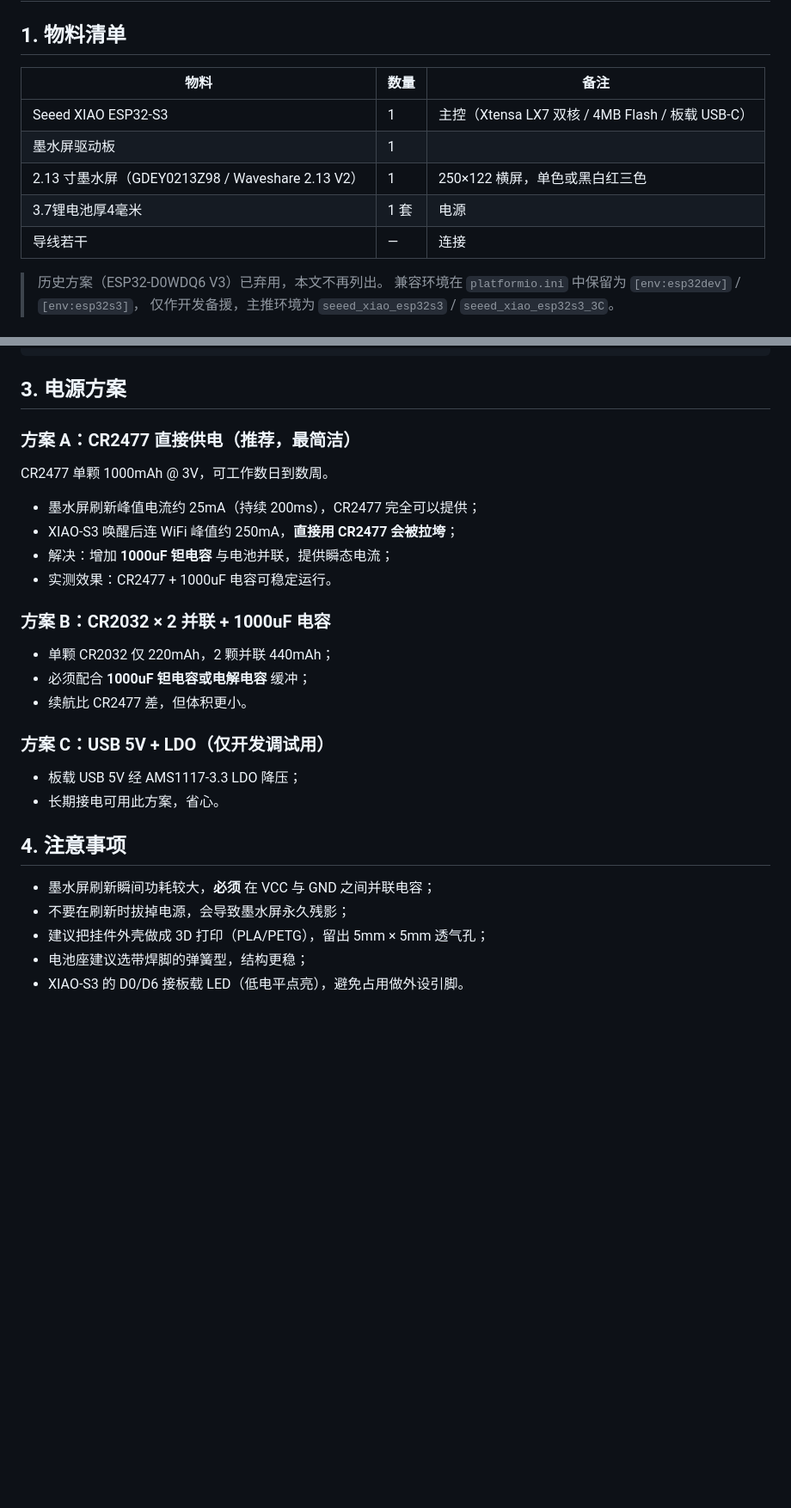
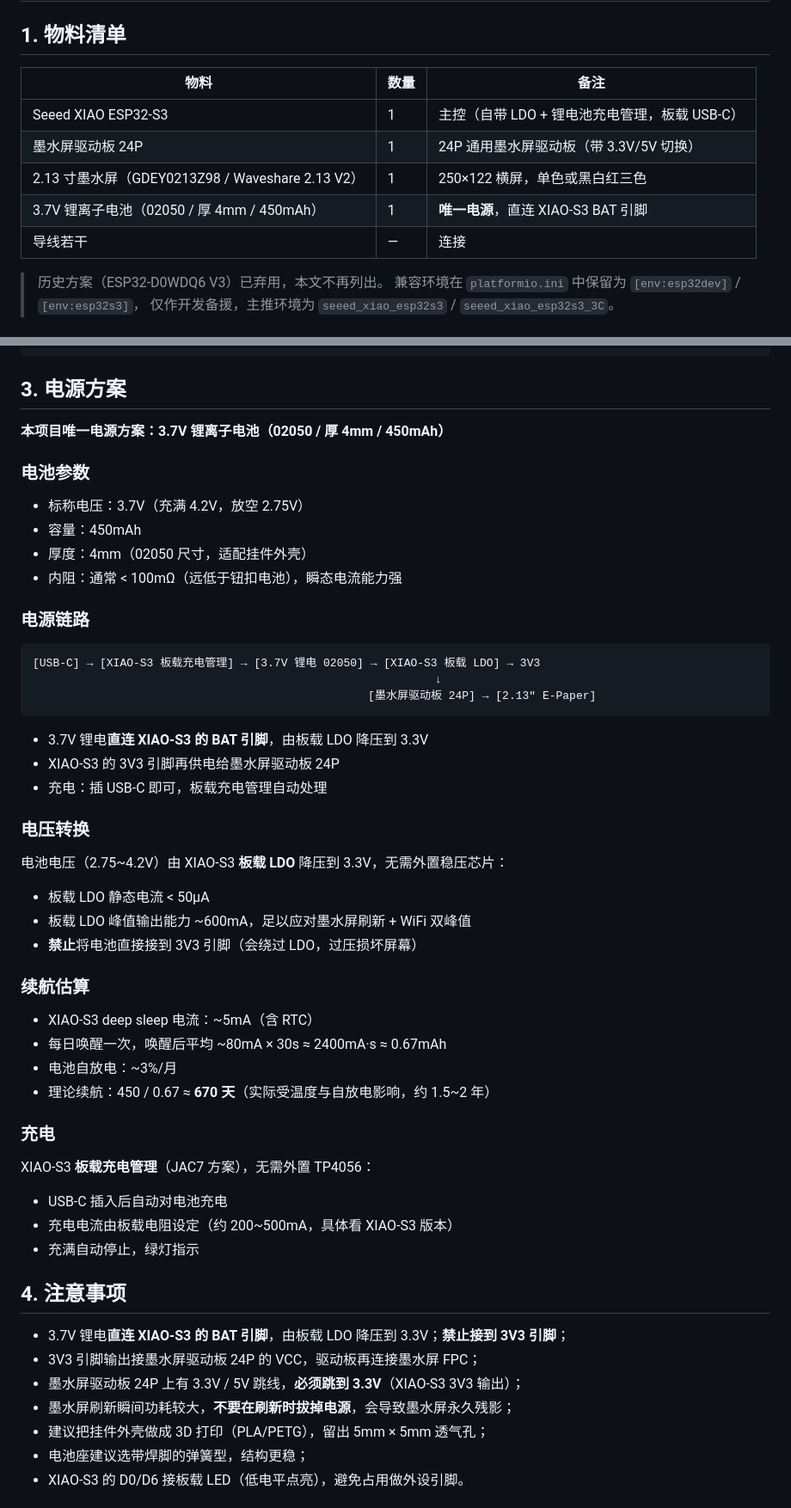
Before and after one commit to yayozen/E-Ink-Screen-High-Speed-Train-Ticket-Pendant, a Markdown page: docs/硬件接线.md, 2 parts joined by grey strips. Shown at 86% size. Drawn GitHub-style; blank space fills up the shorter version.

Commit message:
docs: 更新物料清单与电源方案文档
完全重构电源方案章节，改用3.7V薄锂电作为唯一电源，补充电池参数、电源链路、电压转换和续航估算，更新常见问题排查项，优化表格排版

````diff
--- a/docs/硬件接线.md
+++ b/docs/硬件接线.md
@@ -2,13 +2,13 @@
 
 ## 1. 物料清单
 
-| 物料                                         | 数量  | 备注                                       |
-| ------------------------------------------ | --- | ---------------------------------------- |
-| Seeed XIAO ESP32-S3                        | 1   | 主控（Xtensa LX7 双核 / 4MB Flash / 板载 USB-C） |
-| 墨水屏驱动板                                     | 1   | <br />                                   |
-| 2.13 寸墨水屏（GDEY0213Z98 / Waveshare 2.13 V2） | 1   | 250×122 横屏，单色或黑白红三色                      |
-| 3.7锂电池厚4毫米                                 | 1 套 | 电源                                       |
-| 导线若干                                       | —   | 连接                                       |
+| 物料 | 数量 | 备注 |
+|------|------|------|
+| Seeed XIAO ESP32-S3 | 1 | 主控（自带 LDO + 锂电池充电管理，板载 USB-C） |
+| 墨水屏驱动板 24P | 1 | 24P 通用墨水屏驱动板（带 3.3V/5V 切换） |
+| 2.13 寸墨水屏（GDEY0213Z98 / Waveshare 2.13 V2） | 1 | 250×122 横屏，单色或黑白红三色 |
+| 3.7V 锂离子电池（02050 / 厚 4mm / 450mAh） | 1 | **唯一电源**，直连 XIAO-S3 BAT 引脚 |
+| 导线若干 | — | 连接 |
 
 > 历史方案（ESP32-D0WDQ6 V3）已弃用，本文不再列出。
 > 兼容环境在 `platformio.ini` 中保留为 `[env:esp32dev]` / `[env:esp32s3]`，
@@ -48,30 +48,56 @@
 
 ## 3. 电源方案
 
-### 方案 A：CR2477 直接供电（推荐，最简洁）
+**本项目唯一电源方案：3.7V 锂离子电池（02050 / 厚 4mm / 450mAh）**
 
-CR2477 单颗 1000mAh @ 3V，可工作数日到数周。
+### 电池参数
 
-- 墨水屏刷新峰值电流约 25mA（持续 200ms），CR2477 完全可以提供；
-- XIAO-S3 唤醒后连 WiFi 峰值约 250mA，**直接用 CR2477 会被拉垮**；
-- 解决：增加 **1000uF 钽电容** 与电池并联，提供瞬态电流；
-- 实测效果：CR2477 + 1000uF 电容可稳定运行。
+- 标称电压：3.7V（充满 4.2V，放空 2.75V）
+- 容量：450mAh
+- 厚度：4mm（02050 尺寸，适配挂件外壳）
+- 内阻：通常 < 100mΩ（远低于钮扣电池），瞬态电流能力强
 
-### 方案 B：CR2032 × 2 并联 + 1000uF 电容
+### 电源链路
 
-- 单颗 CR2032 仅 220mAh，2 颗并联 440mAh；
-- 必须配合 **1000uF 钽电容或电解电容** 缓冲；
-- 续航比 CR2477 差，但体积更小。
+```
+[USB-C] → [XIAO-S3 板载充电管理] → [3.7V 锂电 02050] → [XIAO-S3 板载 LDO] → 3V3
+                                                            ↓
+                                                  [墨水屏驱动板 24P] → [2.13" E-Paper]
+```
 
-### 方案 C：USB 5V + LDO（仅开发调试用）
+- 3.7V 锂电**直连 XIAO-S3 的 BAT 引脚**，由板载 LDO 降压到 3.3V
+- XIAO-S3 的 3V3 引脚再供电给墨水屏驱动板 24P
+- 充电：插 USB-C 即可，板载充电管理自动处理
 
-- 板载 USB 5V 经 AMS1117-3.3 LDO 降压；
-- 长期接电可用此方案，省心。
+### 电压转换
+
+电池电压（2.75\~4.2V）由 XIAO-S3 **板载 LDO** 降压到 3.3V，无需外置稳压芯片：
+
+- 板载 LDO 静态电流 < 50μA
+- 板载 LDO 峰值输出能力 ~600mA，足以应对墨水屏刷新 + WiFi 双峰值
+- **禁止**将电池直接接到 3V3 引脚（会绕过 LDO，过压损坏屏幕）
+
+### 续航估算
+
+- XIAO-S3 deep sleep 电流：\~5mA（含 RTC）
+- 每日唤醒一次，唤醒后平均 \~80mA × 30s ≈ 2400mA·s ≈ 0.67mAh
+- 电池自放电：\~3%/月
+- 理论续航：450 / 0.67 ≈ **670 天**（实际受温度与自放电影响，约 1.5\~2 年）
+
+### 充电
+
+XIAO-S3 **板载充电管理**（JAC7 方案），无需外置 TP4056：
+
+- USB-C 插入后自动对电池充电
+- 充电电流由板载电阻设定（约 200\~500mA，具体看 XIAO-S3 版本）
+- 充满自动停止，绿灯指示
 
 ## 4. 注意事项
 
-- 墨水屏刷新瞬间功耗较大，**必须** 在 VCC 与 GND 之间并联电容；
-- 不要在刷新时拔掉电源，会导致墨水屏永久残影；
+- 3.7V 锂电**直连 XIAO-S3 的 BAT 引脚**，由板载 LDO 降压到 3.3V；**禁止接到 3V3 引脚**；
+- 3V3 引脚输出接墨水屏驱动板 24P 的 VCC，驱动板再连接墨水屏 FPC；
+- 墨水屏驱动板 24P 上有 3.3V / 5V 跳线，**必须跳到 3.3V**（XIAO-S3 3V3 输出）；
+- 墨水屏刷新瞬间功耗较大，**不要在刷新时拔掉电源**，会导致墨水屏永久残影；
 - 建议把挂件外壳做成 3D 打印（PLA/PETG），留出 5mm × 5mm 透气孔；
 - 电池座建议选带焊脚的弹簧型，结构更稳；
 - XIAO-S3 的 D0/D6 接板载 LED（低电平点亮），避免占用做外设引脚。
````
Also changed, not shown: other parts of docs/硬件接线.md (+7 -7 lines).
